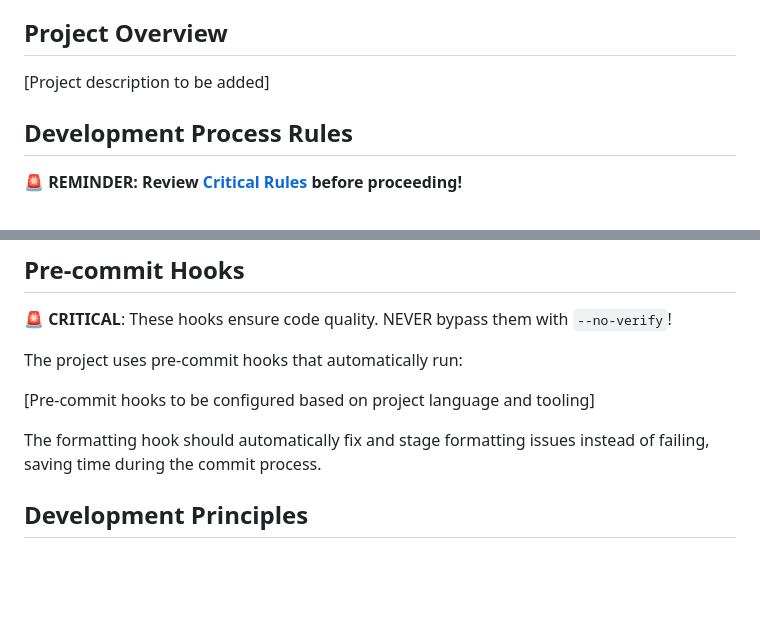
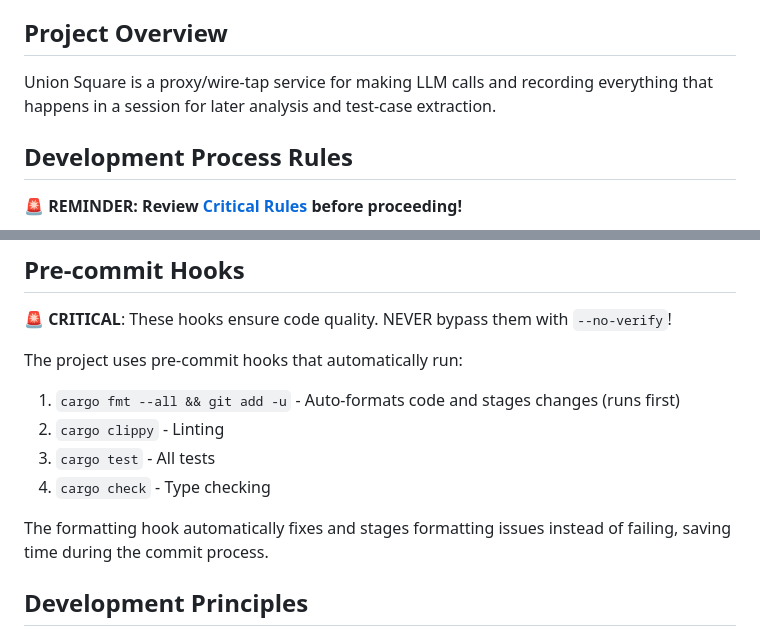
Before and after one commit to jwilger/union_square, a Markdown page: CLAUDE.md, 2 parts joined by grey strips. Rendered like a GitHub page; blank space fills up the shorter version.

```diff
--- a/CLAUDE.md
+++ b/CLAUDE.md
@@ -39,7 +39,7 @@ This file provides guidance to Claude Code (claude.ai/code) when working with co
 
 ## Project Overview
 
-[Project description to be added]
+Union Square is a proxy/wire-tap service for making LLM calls and recording everything that happens in a session for later analysis and test-case extraction.
 
 ## Development Process Rules
 
@@ -139,9 +209,12 @@ nix develop
 
 The project uses pre-commit hooks that automatically run:
 
-[Pre-commit hooks to be configured based on project language and tooling]
+1. `cargo fmt --all && git add -u` - Auto-formats code and stages changes (runs first)
+2. `cargo clippy` - Linting
+3. `cargo test` - All tests
+4. `cargo check` - Type checking
 
-The formatting hook should automatically fix and stage formatting issues instead of failing, saving time during the commit process.
+The formatting hook automatically fixes and stages formatting issues instead of failing, saving time during the commit process.
 
 ## Development Principles
 
```
Also changed, not shown: other parts of CLAUDE.md (+72 -2 lines).
